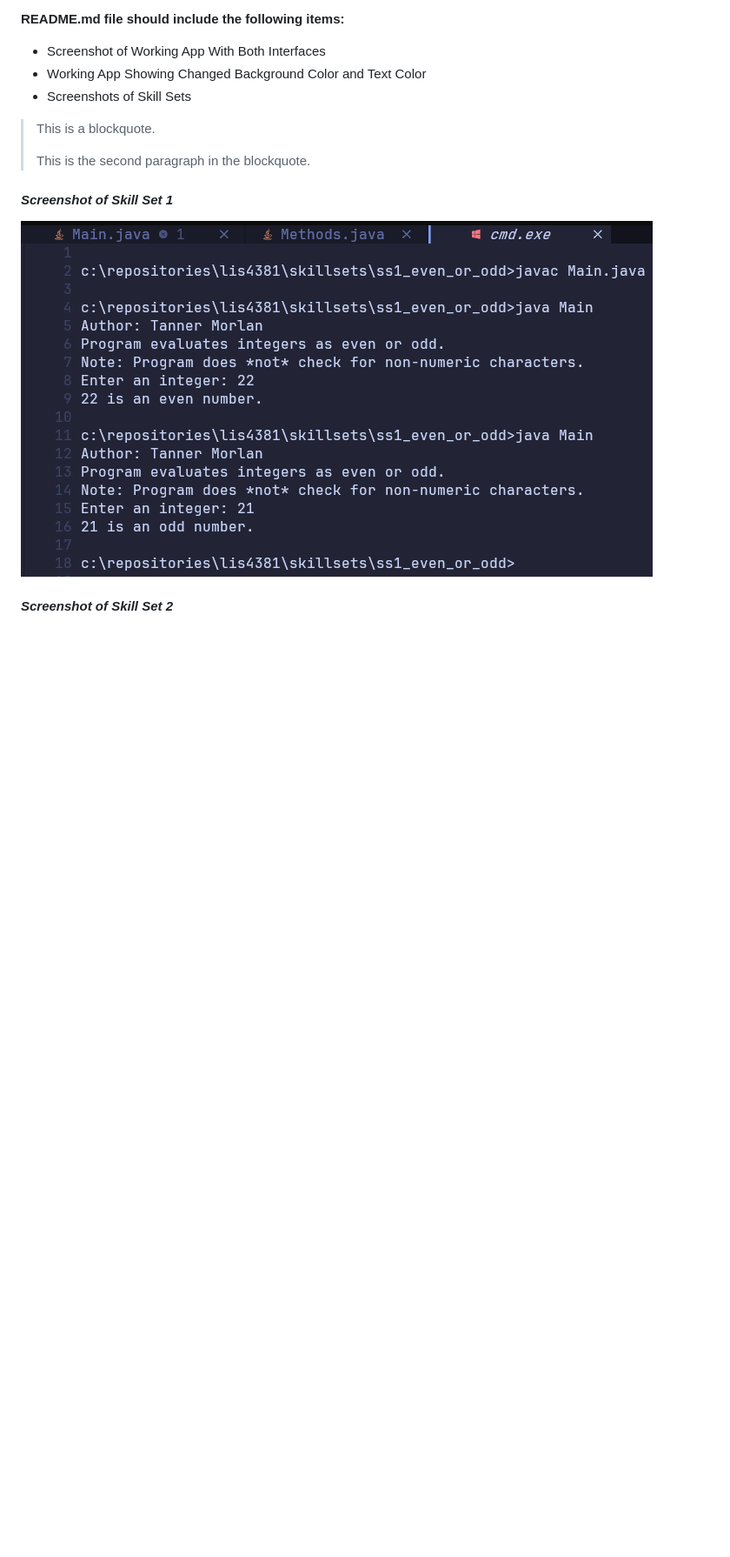
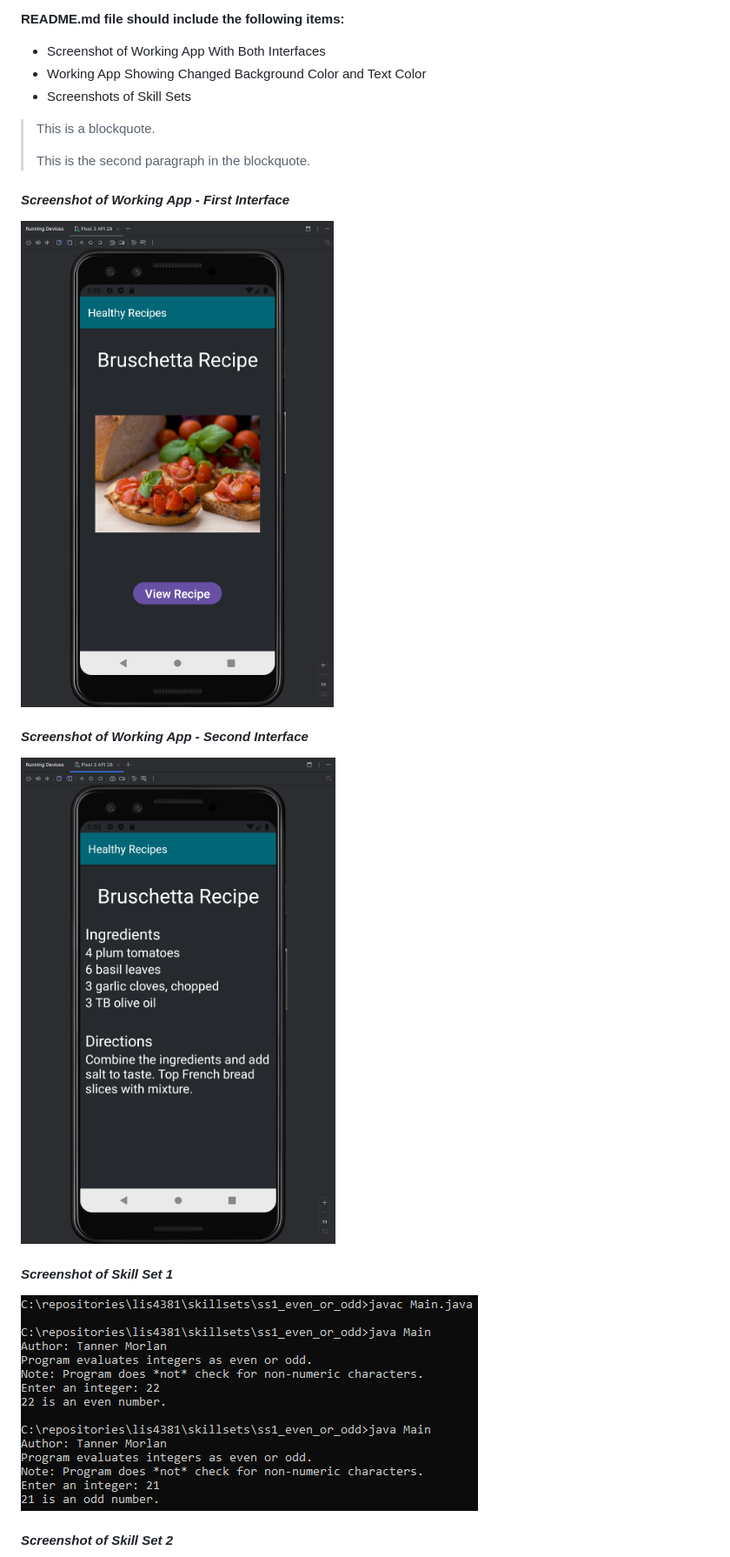
Before and after one commit to tbmorlan/lis4381, a Markdown page: a2/README.md, the part around the change. Shown: that part at 87% size. GitHub-like rendering; pictures changed too: a2/img/ss1_even_or_odd.png; blank space fills up the shorter version.

Commit message:
a2

```diff
--- a/a2/README.md
+++ b/a2/README.md
@@ -26,6 +26,12 @@
 > This is the second paragraph in the blockquote.
 >
 
+#### *Screenshot of Working App - First Interface*
+![Screenshot of Working App - First Interface](img/application_running_first_interface.png "Screenshot of Working App - First Interface")
+
+#### *Screenshot of Working App - Second Interface*
+![Screenshot of Working App - Second Interface](img/application_running_second_interface.png "Screenshot of Working App - Second Interface")
+
 #### *Screenshot of Skill Set 1*
 ![Screenshot of Skill Set 1](img/ss1_even_or_odd.png "Screenshot of Skill Set 1")
 
```
Also changed, not shown: a2/img/ss2_largest_number.png, a2/img/ss3_arrays_and_loops.png.
